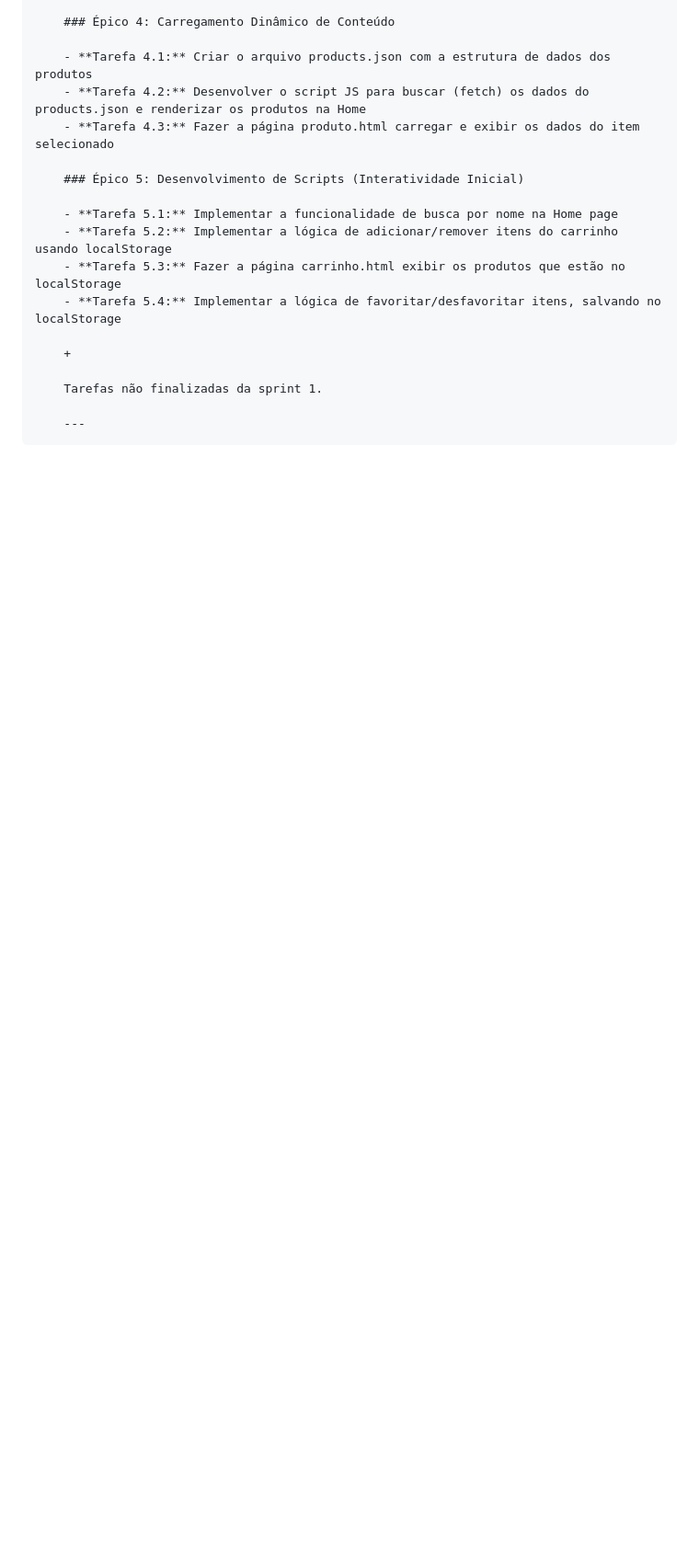
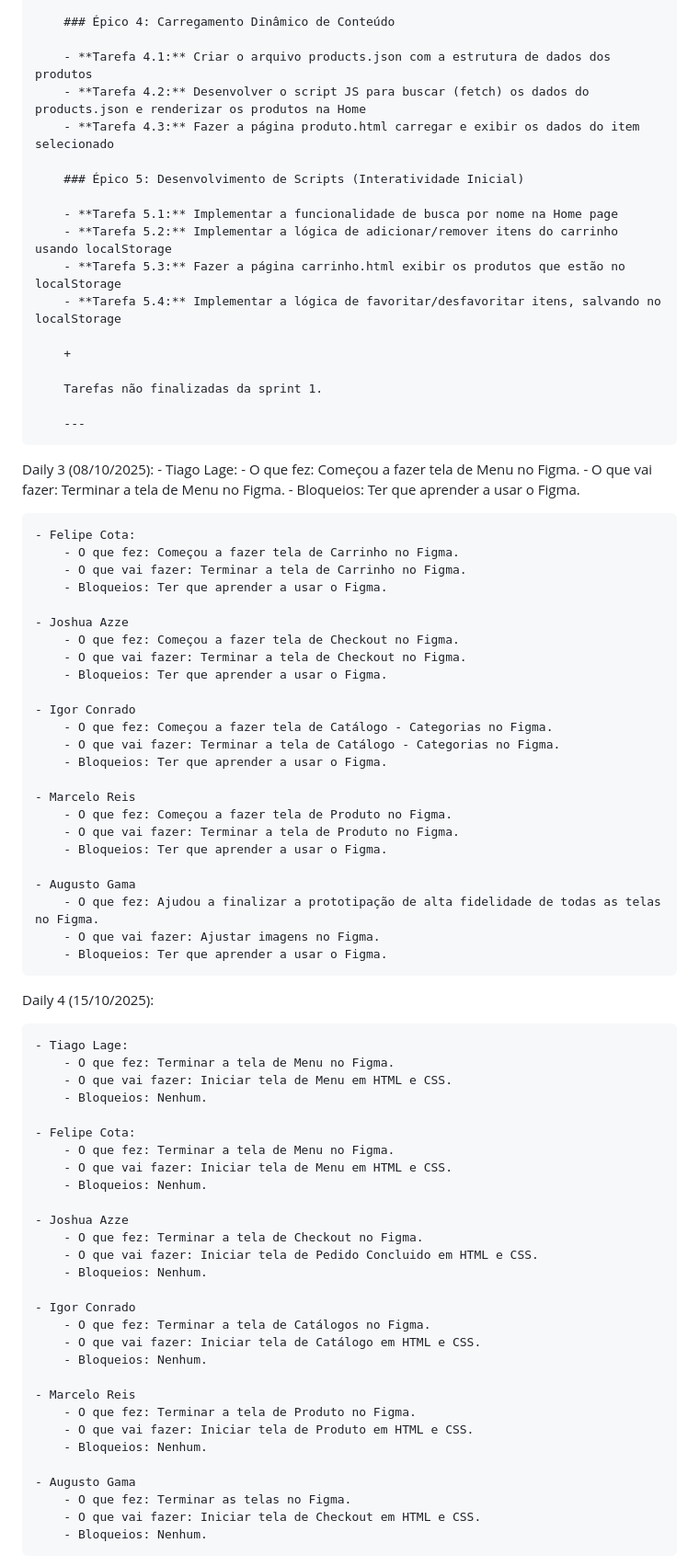
Before and after one commit to ibmec-tech-2-periodo-2025-2/projeto-BulbeShop-Grupo3, a Markdown page: DAILIES.md, the part around one of its changes. Shown at 92% size. Drawn GitHub-style; blank space fills up the shorter version.

Commit message:
feat/adicionando dailies da sprint 2

```diff
--- a/DAILIES.md
+++ b/DAILIES.md
@@ -106,3 +106,67 @@ Relatório de encerramento da sprint 1:
         Tarefas não finalizadas da sprint 1.
 
         ---
+
+Daily 3 (08/10/2025):
+    - Tiago Lage:
+        - O que fez: Começou a fazer tela de Menu no Figma.
+        - O que vai fazer: Terminar a tela de Menu no Figma.
+        - Bloqueios: Ter que aprender a usar o Figma.
+
+    - Felipe Cota:
+        - O que fez: Começou a fazer tela de Carrinho no Figma.
+        - O que vai fazer: Terminar a tela de Carrinho no Figma.
+        - Bloqueios: Ter que aprender a usar o Figma.
+
+    - Joshua Azze
+        - O que fez: Começou a fazer tela de Checkout no Figma.
+        - O que vai fazer: Terminar a tela de Checkout no Figma.
+        - Bloqueios: Ter que aprender a usar o Figma.
+
+    - Igor Conrado
+        - O que fez: Começou a fazer tela de Catálogo - Categorias no Figma.
+        - O que vai fazer: Terminar a tela de Catálogo - Categorias no Figma.
+        - Bloqueios: Ter que aprender a usar o Figma.
+
+    - Marcelo Reis
+        - O que fez: Começou a fazer tela de Produto no Figma.
+        - O que vai fazer: Terminar a tela de Produto no Figma.
+        - Bloqueios: Ter que aprender a usar o Figma.
+
+    - Augusto Gama
+        - O que fez: Ajudou a finalizar a prototipação de alta fidelidade de todas as telas no Figma.
+        - O que vai fazer: Ajustar imagens no Figma.
+        - Bloqueios: Ter que aprender a usar o Figma.
+
+Daily 4 (15/10/2025):
+
+    - Tiago Lage:
+        - O que fez: Terminar a tela de Menu no Figma.
+        - O que vai fazer: Iniciar tela de Menu em HTML e CSS.
+        - Bloqueios: Nenhum.
+
+    - Felipe Cota:
+        - O que fez: Terminar a tela de Menu no Figma.
+        - O que vai fazer: Iniciar tela de Menu em HTML e CSS.
+        - Bloqueios: Nenhum.
+
+    - Joshua Azze
+        - O que fez: Terminar a tela de Checkout no Figma.
+        - O que vai fazer: Iniciar tela de Pedido Concluido em HTML e CSS.
+        - Bloqueios: Nenhum.
+
+    - Igor Conrado
+        - O que fez: Terminar a tela de Catálogos no Figma.
+        - O que vai fazer: Iniciar tela de Catálogo em HTML e CSS.
+        - Bloqueios: Nenhum.
+
+    - Marcelo Reis
+        - O que fez: Terminar a tela de Produto no Figma.
+        - O que vai fazer: Iniciar tela de Produto em HTML e CSS.
+        - Bloqueios: Nenhum.
+
+    - Augusto Gama
+        - O que fez: Terminar as telas no Figma.
+        - O que vai fazer: Iniciar tela de Checkout em HTML e CSS.
+        - Bloqueios: Nenhum.
+
```
Also changed, not shown: other parts of DAILIES.md (+63 -0 lines).
